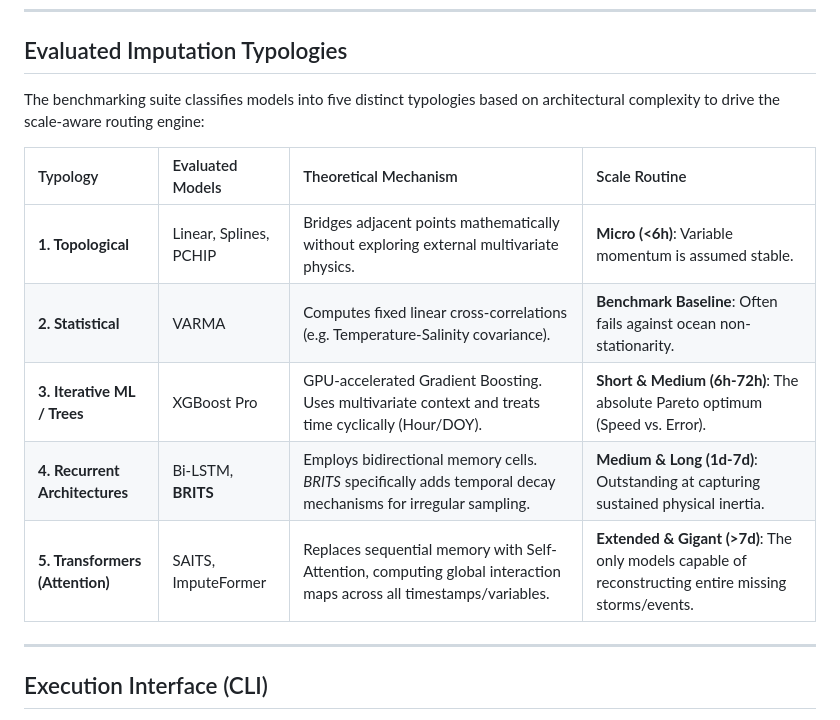
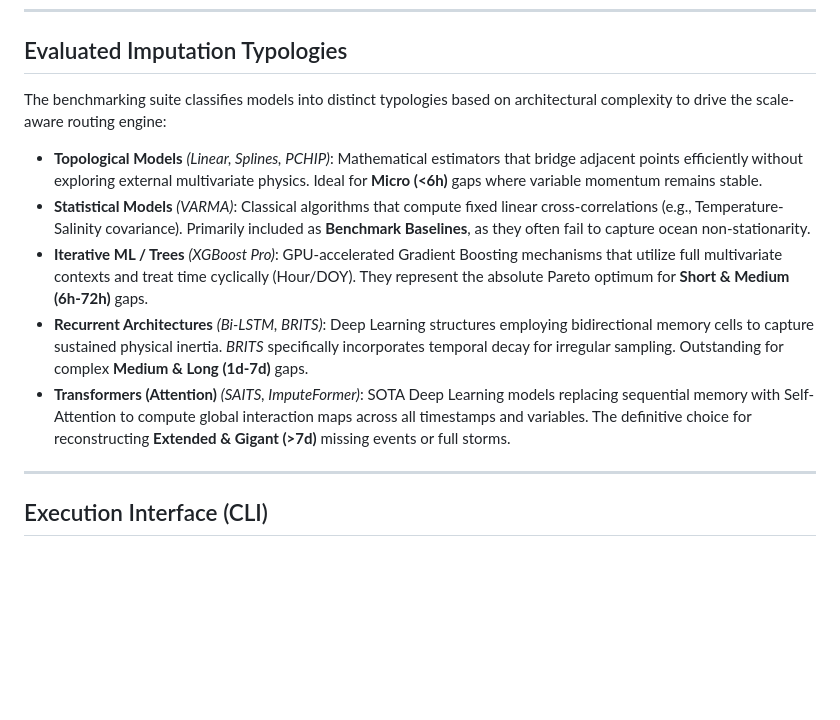
Before and after one commit to uripratt/obsea-multivariate-gap-filling-modular, a Markdown page: README.md, the part around the change. Drawn GitHub-style; blank space fills up the shorter version.

Commit message:
Docs: Reformat Imputation Typologies as an unnumbered clean list

```diff
--- a/README.md
+++ b/README.md
@@ -33,15 +33,13 @@ To solve the prevalent issue of artificial model assessment, the evaluation fram
 
 ## Evaluated Imputation Typologies
 
-The benchmarking suite classifies models into five distinct typologies based on architectural complexity to drive the scale-aware routing engine:
+The benchmarking suite classifies models into distinct typologies based on architectural complexity to drive the scale-aware routing engine:
 
-| Typology | Evaluated Models | Theoretical Mechanism | Scale Routine |
-| :--- | :--- | :--- | :--- |
-| **1. Topological** | Linear, Splines, PCHIP | Bridges adjacent points mathematically without exploring external multivariate physics. | **Micro (<6h)**: Variable momentum is assumed stable. |
-| **2. Statistical** | VARMA | Computes fixed linear cross-correlations (e.g. Temperature-Salinity covariance). | **Benchmark Baseline**: Often fails against ocean non-stationarity. |
-| **3. Iterative ML / Trees** | XGBoost Pro | GPU-accelerated Gradient Boosting. Uses multivariate context and treats time cyclically (Hour/DOY). | **Short & Medium (6h-72h)**: The absolute Pareto optimum (Speed vs. Error). |
-| **4. Recurrent Architectures** | Bi-LSTM, **BRITS** | Employs bidirectional memory cells. *BRITS* specifically adds temporal decay mechanisms for irregular sampling. | **Medium & Long (1d-7d)**: Outstanding at capturing sustained physical inertia. |
-| **5. Transformers (Attention)** | SAITS, ImputeFormer | Replaces sequential memory with Self-Attention, computing global interaction maps across all timestamps/variables. | **Extended & Gigant (>7d)**: The only models capable of reconstructing entire missing storms/events. |
+- **Topological Models** *(Linear, Splines, PCHIP)*: Mathematical estimators that bridge adjacent points efficiently without exploring external multivariate physics. Ideal for **Micro (<6h)** gaps where variable momentum remains stable.
+- **Statistical Models** *(VARMA)*: Classical algorithms that compute fixed linear cross-correlations (e.g., Temperature-Salinity covariance). Primarily included as **Benchmark Baselines**, as they often fail to capture ocean non-stationarity.
+- **Iterative ML / Trees** *(XGBoost Pro)*: GPU-accelerated Gradient Boosting mechanisms that utilize full multivariate contexts and treat time cyclically (Hour/DOY). They represent the absolute Pareto optimum for **Short & Medium (6h-72h)** gaps.
+- **Recurrent Architectures** *(Bi-LSTM, BRITS)*: Deep Learning structures employing bidirectional memory cells to capture sustained physical inertia. *BRITS* specifically incorporates temporal decay for irregular sampling. Outstanding for complex **Medium & Long (1d-7d)** gaps.
+- **Transformers (Attention)** *(SAITS, ImputeFormer)*: SOTA Deep Learning models replacing sequential memory with Self-Attention to compute global interaction maps across all timestamps and variables. The definitive choice for reconstructing **Extended & Gigant (>7d)** missing events or full storms.
 
 
 ---
```
